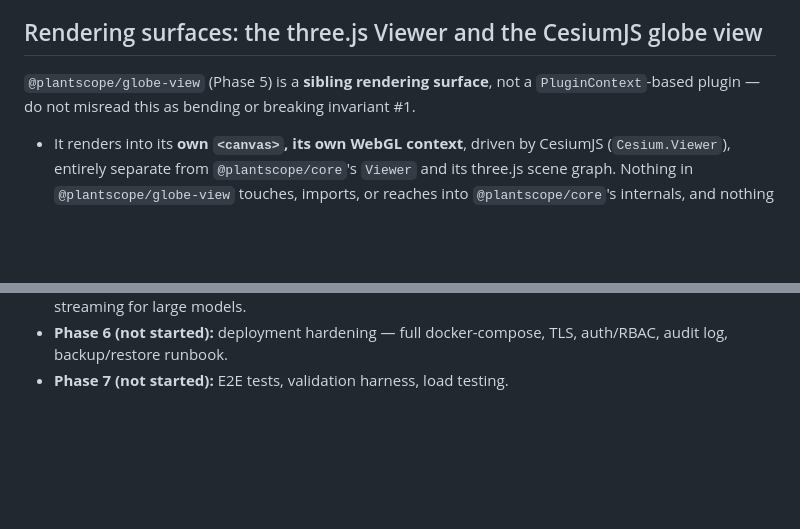
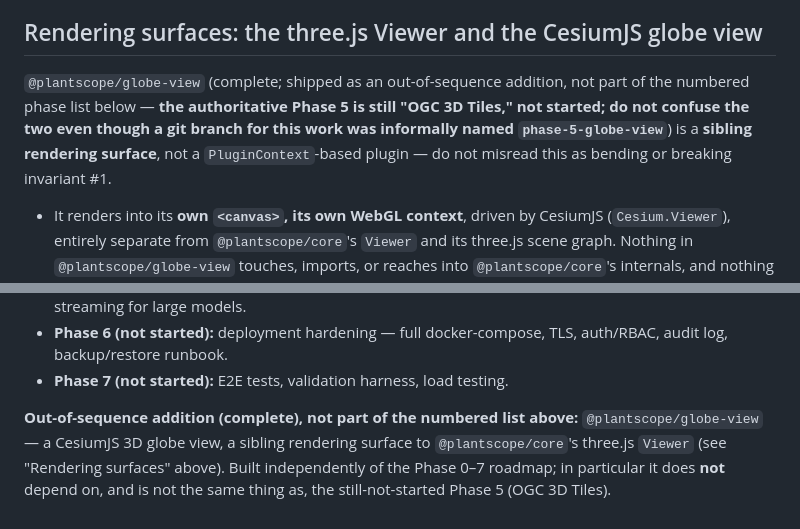
Before and after one commit to sureshrongalirs/EPC-3D-Digital-Platform, a Markdown page: CLAUDE.md, 2 parts joined by grey strips. GitHub-like rendering; blank space fills up the shorter version.

Commit message:
docs: clarify globe-view is out-of-sequence, not a renumbered Phase 5
CLAUDE.md's Phase status list is explicitly "do not renumber or
reinterpret" -- the authoritative Phase 5 is still "OGC 3D Tiles" and
remains not-started. The globe-view work in this branch was informally
named phase-5-globe-view as a git branch label only; that is not the
same thing and must not be read as completing or redefining Phase 5.
Documented the CesiumJS globe view as a separate, out-of-sequence
addition instead, both in the "Rendering surfaces" section and as a
standalone note after the numbered Phase 0-7 list.

Co-Authored-By: Claude Sonnet 5 <noreply@anthropic.com>

```diff
--- a/CLAUDE.md
+++ b/CLAUDE.md
@@ -70,8 +70,11 @@ sign-off from the user — they encode hard-won constraints, not preferences.
 
 ## Rendering surfaces: the three.js Viewer and the CesiumJS globe view
 
-`@plantscope/globe-view` (Phase 5) is a **sibling rendering surface**, not a
-`PluginContext`-based plugin — do not misread this as bending or breaking invariant #1.
+`@plantscope/globe-view` (complete; shipped as an out-of-sequence addition, not part of the
+numbered phase list below — **the authoritative Phase 5 is still "OGC 3D Tiles," not started;
+do not confuse the two even though a git branch for this work was informally named
+`phase-5-globe-view`**) is a **sibling rendering surface**, not a `PluginContext`-based
+plugin — do not misread this as bending or breaking invariant #1.
 
 - It renders into its **own `<canvas>`, its own WebGL context**, driven by CesiumJS
   (`Cesium.Viewer`), entirely separate from `@plantscope/core`'s `Viewer` and its three.js
@@ -156,3 +159,9 @@ sessions.
 - **Phase 6 (not started):** deployment hardening — full docker-compose, TLS, auth/RBAC, audit
   log, backup/restore runbook.
 - **Phase 7 (not started):** E2E tests, validation harness, load testing.
+
+**Out-of-sequence addition (complete), not part of the numbered list above:**
+`@plantscope/globe-view` — a CesiumJS 3D globe view, a sibling rendering surface to
+`@plantscope/core`'s three.js `Viewer` (see "Rendering surfaces" above). Built independently
+of the Phase 0–7 roadmap; in particular it does **not** depend on, and is not the same thing
+as, the still-not-started Phase 5 (OGC 3D Tiles).
```
